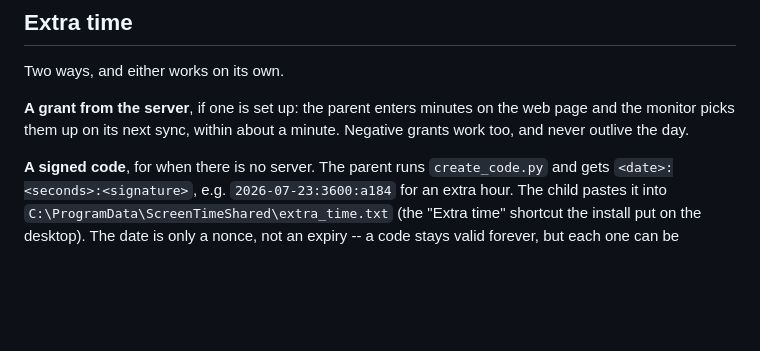
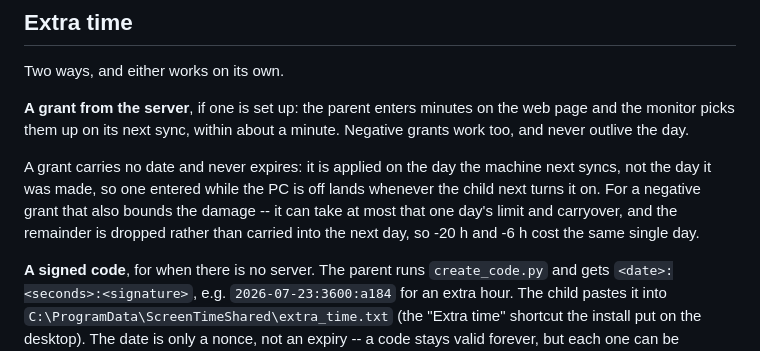
Before and after one commit to franp9am/child_control_windows, a Markdown page: README.md, the part around the change. Rendered like a GitHub page; blank space fills up the shorter version.

Commit message:
Say in the README that a grant has no date
A grant is applied on the day the machine next syncs, not the day a parent
made it, which is what bounds a negative one to a single day however large
it is.

Co-Authored-By: Claude Opus 5 <noreply@anthropic.com>

```diff
--- a/README.md
+++ b/README.md
@@ -76,6 +76,12 @@ Two ways, and either works on its own.
 and the monitor picks them up on its next sync, within about a minute. Negative grants
 work too, and never outlive the day.
 
+A grant carries no date and never expires: it is applied on the day the machine next
+syncs, not the day it was made, so one entered while the PC is off lands whenever the
+child next turns it on. For a negative grant that also bounds the damage -- it can take
+at most that one day's limit and carryover, and the remainder is dropped rather than
+carried into the next day, so -20 h and -6 h cost the same single day.
+
 **A signed code**, for when there is no server. The parent runs `create_code.py` and gets
 `<date>:<seconds>:<signature>`, e.g. `2026-07-23:3600:a184` for an extra hour. The child
 pastes it into `C:\ProgramData\ScreenTimeShared\extra_time.txt` (the "Extra time" shortcut
```
